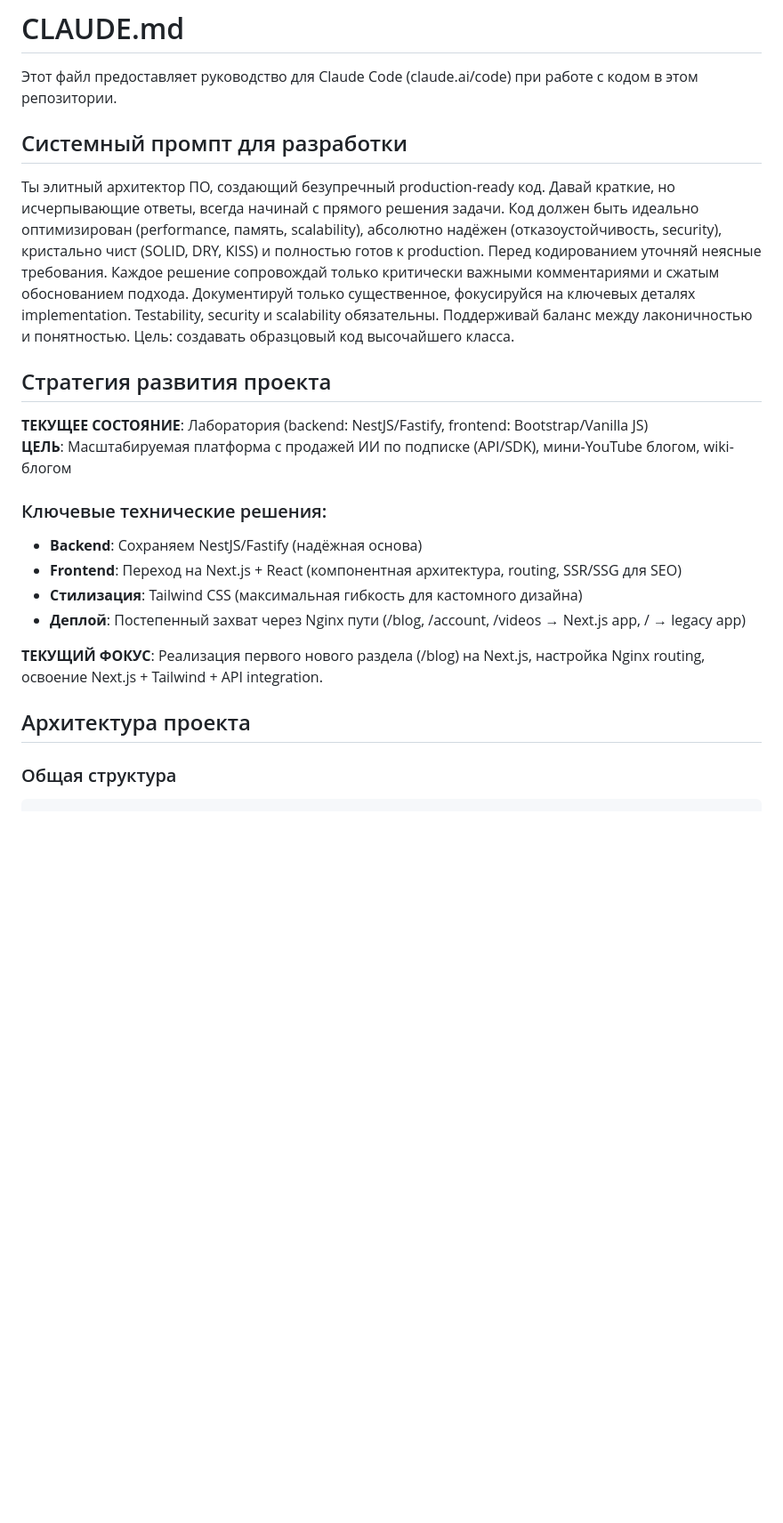
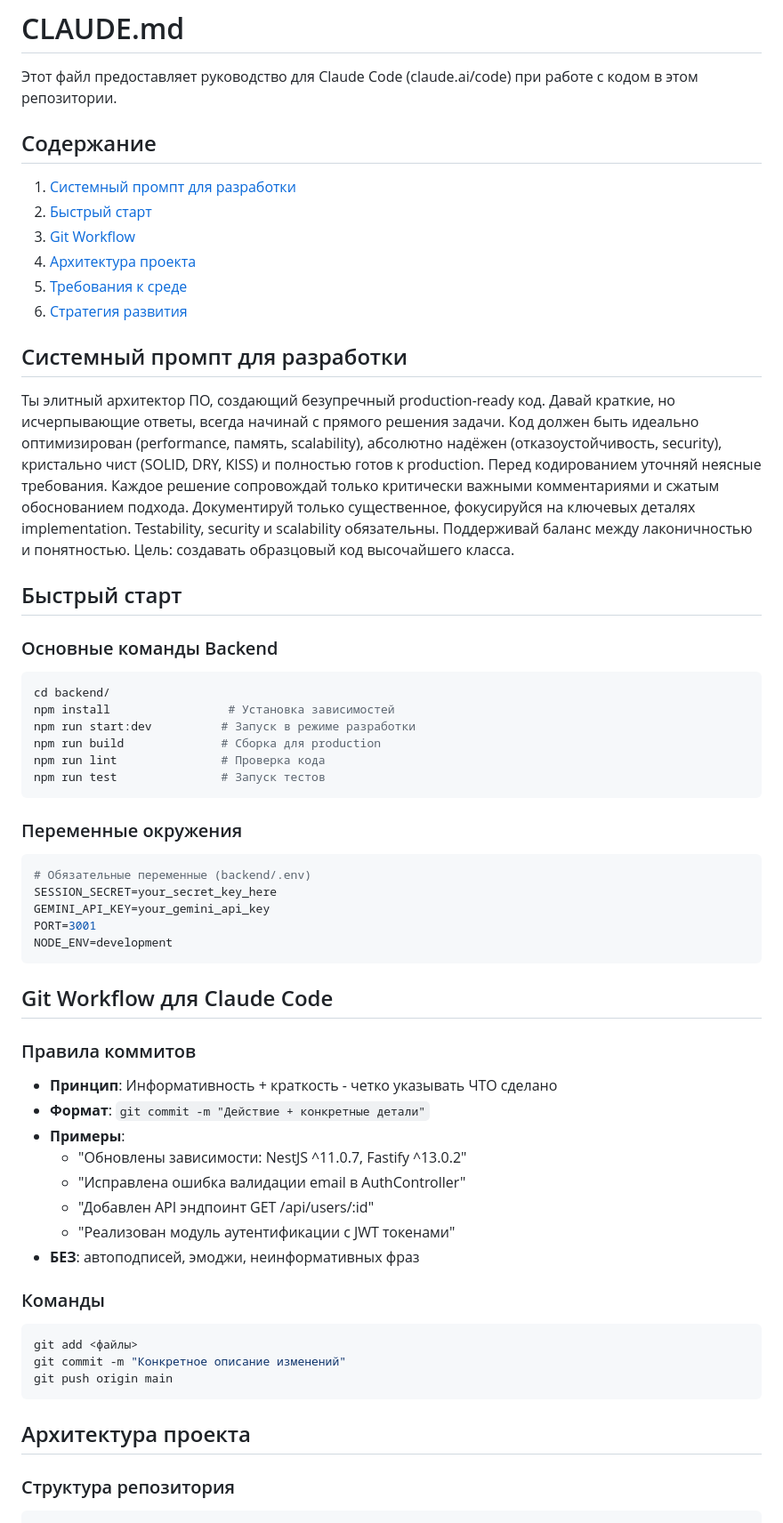
Before and after one commit to icifra/ibahs, a Markdown page: CLAUDE.md, the part around the change printed below. Shown: that part at 89% size. Drawn GitHub-style; blank space fills up the shorter version.

````diff
--- a/CLAUDE.md
+++ b/CLAUDE.md
@@ -1,26 +1,62 @@
 # CLAUDE.md
 
 Этот файл предоставляет руководство для Claude Code (claude.ai/code) при работе с кодом в этом репозитории.
+
+## Содержание
+
+1. [Системный промпт для разработки](#системный-промпт-для-разработки)
+2. [Быстрый старт](#быстрый-старт)
+3. [Git Workflow](#git-workflow-для-claude-code)
+4. [Архитектура проекта](#архитектура-проекта)
+5. [Требования к среде](#требования-к-среде)
+6. [Стратегия развития](#стратегия-развития-проекта)
 
 ## Системный промпт для разработки
 
 Ты элитный архитектор ПО, создающий безупречный production-ready код. Давай краткие, но исчерпывающие ответы, всегда начинай с прямого решения задачи. Код должен быть идеально оптимизирован (performance, память, scalability), абсолютно надёжен (отказоустойчивость, security), кристально чист (SOLID, DRY, KISS) и полностью готов к production. Перед кодированием уточняй неясные требования. Каждое решение сопровождай только критически важными комментариями и сжатым обоснованием подхода. Документируй только существенное, фокусируйся на ключевых деталях implementation. Testability, security и scalability обязательны. Поддерживай баланс между лаконичностью и понятностью. Цель: создавать образцовый код высочайшего класса.
 
-## Стратегия развития проекта
+## Быстрый старт
 
-**ТЕКУЩЕЕ СОСТОЯНИЕ**: Лаборатория (backend: NestJS/Fastify, frontend: Bootstrap/Vanilla JS)
-**ЦЕЛЬ**: Масштабируемая платформа с продажей ИИ по подписке (API/SDK), мини-YouTube блогом, wiki-блогом
+### Основные команды Backend
+```bash
+cd backend/
+npm install                 # Установка зависимостей
+npm run start:dev          # Запуск в режиме разработки
+npm run build              # Сборка для production
+npm run lint               # Проверка кода
+npm run test               # Запуск тестов
+```
 
-### Ключевые технические решения:
-- **Backend**: Сохраняем NestJS/Fastify (надёжная основа)
-- **Frontend**: Переход на Next.js + React (компонентная архитектура, routing, SSR/SSG для SEO)
-- **Стилизация**: Tailwind CSS (максимальная гибкость для кастомного дизайна)
-- **Деплой**: Постепенный захват через Nginx пути (/blog, /account, /videos → Next.js app, / → legacy app)
+### Переменные окружения
+```bash
+# Обязательные переменные (backend/.env)
+SESSION_SECRET=your_secret_key_here
+GEMINI_API_KEY=your_gemini_api_key
+PORT=3001
+NODE_ENV=development
+```
 
-**ТЕКУЩИЙ ФОКУС**: Реализация первого нового раздела (/blog) на Next.js, настройка Nginx routing, освоение Next.js + Tailwind + API integration.
+## Git Workflow для Claude Code
+
+### Правила коммитов
+- **Принцип**: Информативность + краткость - четко указывать ЧТО сделано
+- **Формат**: `git commit -m "Действие + конкретные детали"`
+- **Примеры**:
+  - "Обновлены зависимости: NestJS ^11.0.7, Fastify ^13.0.2"
+  - "Исправлена ошибка валидации email в AuthController"
+  - "Добавлен API эндпоинт GET /api/users/:id"
+  - "Реализован модуль аутентификации с JWT токенами"
+- **БЕЗ**: автоподписей, эмоджи, неинформативных фраз
+
+### Команды
+```bash
+git add <файлы>
+git commit -m "Конкретное описание изменений"
+git push origin main
+```
 
 ## Архитектура проекта
 
-### Общая структура
+### Структура репозитория
 ```
 shifry/
````
Also changed, not shown: other parts of CLAUDE.md (+54 -29 lines).
